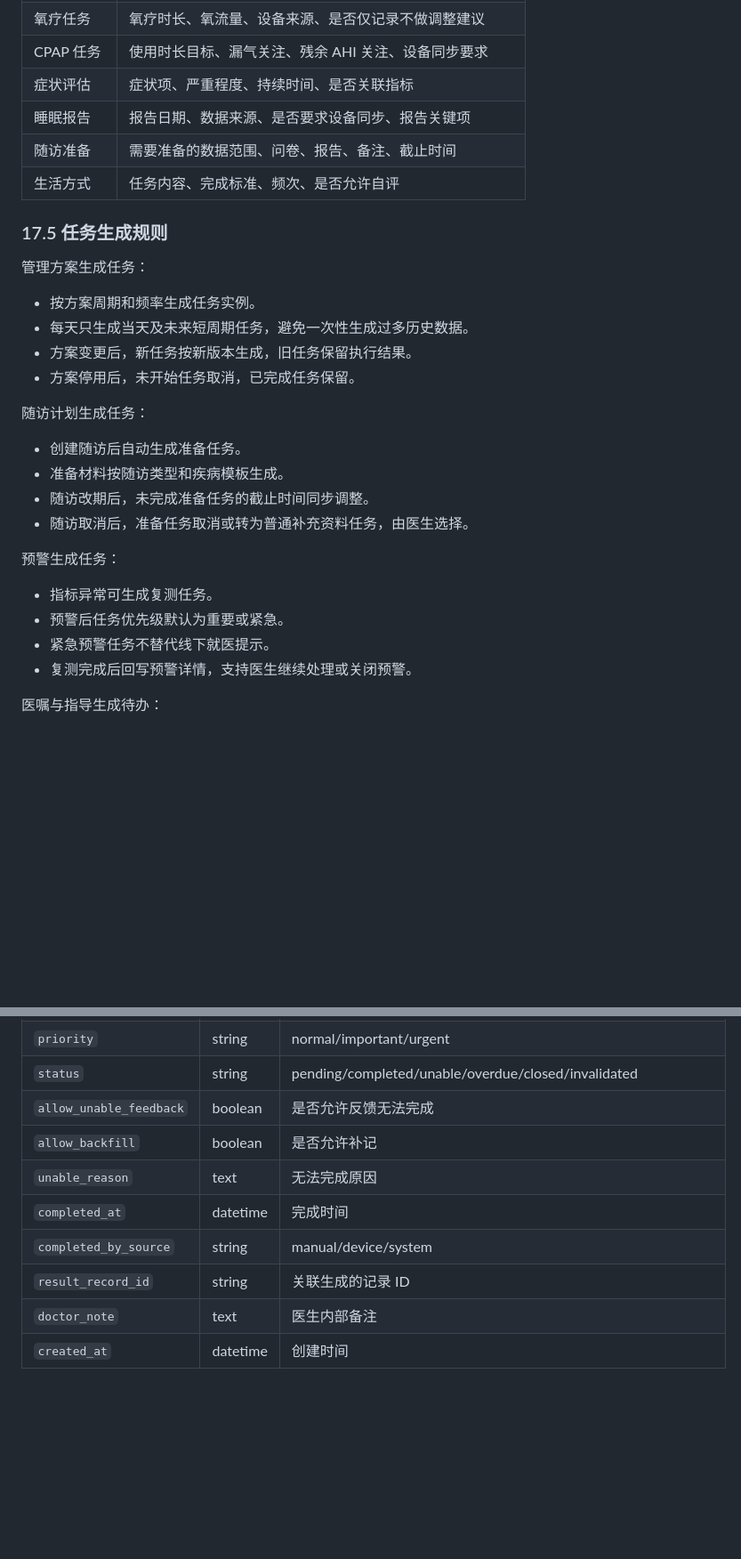
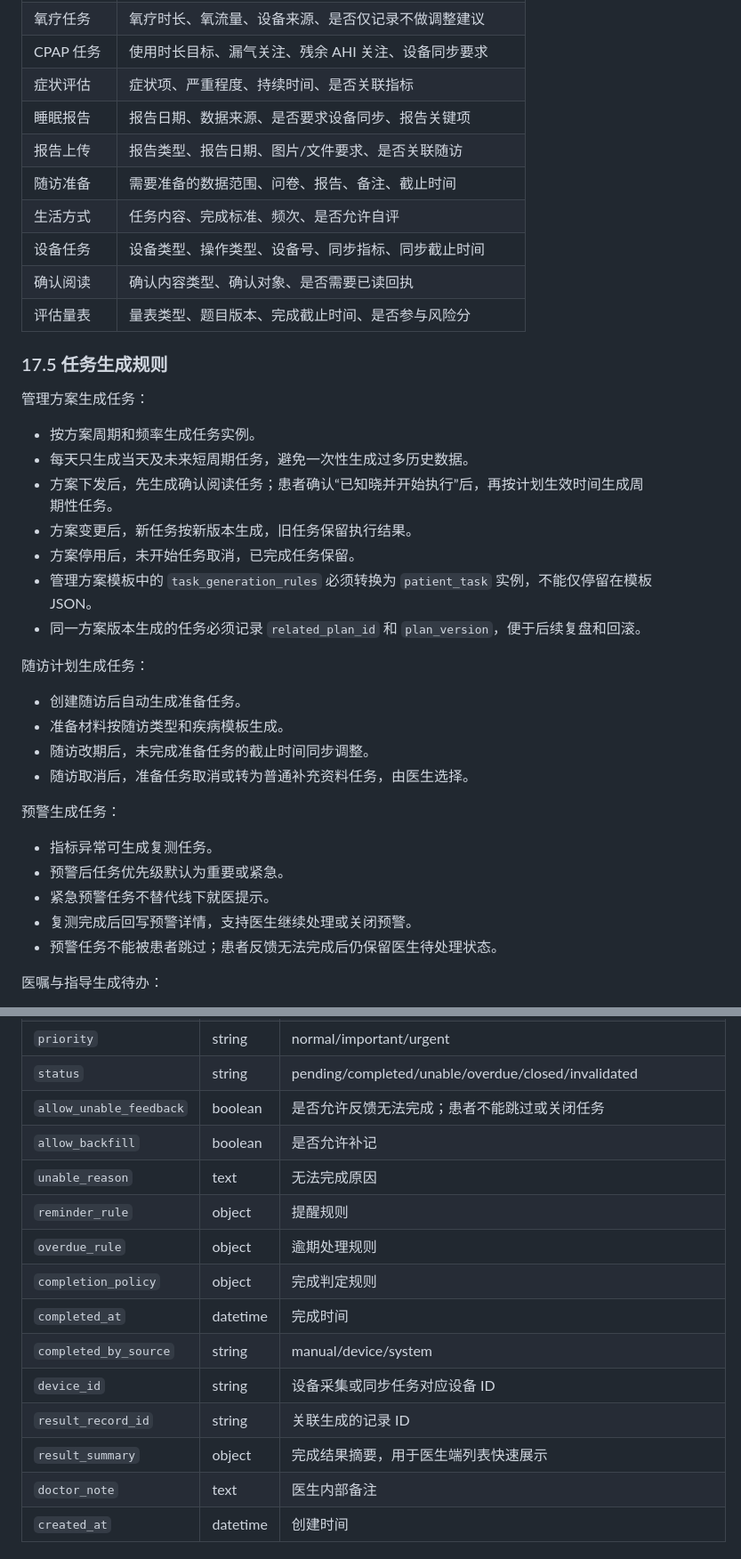
Before and after one commit to supersuperman666/twin, a Markdown page: docs/医生PC端PRD.md, 2 parts joined by grey strips. Shown at 89% size. Drawn GitHub-style; blank space fills up the shorter version.

```diff
--- a/docs/医生PC端PRD.md
+++ b/docs/医生PC端PRD.md
@@ -2045,8 +2056,12 @@ flowchart TD
 | CPAP 任务 | 使用时长目标、漏气关注、残余 AHI 关注、设备同步要求 |
 | 症状评估 | 症状项、严重程度、持续时间、是否关联指标 |
 | 睡眠报告 | 报告日期、数据来源、是否要求设备同步、报告关键项 |
+| 报告上传 | 报告类型、报告日期、图片/文件要求、是否关联随访 |
 | 随访准备 | 需要准备的数据范围、问卷、报告、备注、截止时间 |
 | 生活方式 | 任务内容、完成标准、频次、是否允许自评 |
+| 设备任务 | 设备类型、操作类型、设备号、同步指标、同步截止时间 |
+| 确认阅读 | 确认内容类型、确认对象、是否需要已读回执 |
+| 评估量表 | 量表类型、题目版本、完成截止时间、是否参与风险分 |
 
 ### 17.5 任务生成规则
 
@@ -2054,8 +2069,11 @@ flowchart TD
 
 - 按方案周期和频率生成任务实例。
 - 每天只生成当天及未来短周期任务，避免一次性生成过多历史数据。
+- 方案下发后，先生成确认阅读任务；患者确认“已知晓并开始执行”后，再按计划生效时间生成周期性任务。
 - 方案变更后，新任务按新版本生成，旧任务保留执行结果。
 - 方案停用后，未开始任务取消，已完成任务保留。
+- 管理方案模板中的 `task_generation_rules` 必须转换为 `patient_task` 实例，不能仅停留在模板 JSON。
+- 同一方案版本生成的任务必须记录 `related_plan_id` 和 `plan_version`，便于后续复盘和回滚。
 
 随访计划生成任务：
 
@@ -2070,6 +2088,7 @@ flowchart TD
 - 预警后任务优先级默认为重要或紧急。
 - 紧急预警任务不替代线下就医提示。
 - 复测完成后回写预警详情，支持医生继续处理或关闭预警。
+- 预警任务不能被患者跳过；患者反馈无法完成后仍保留医生待处理状态。
 
 医嘱与指导生成待办：
 
@@ -2561,12 +2616,17 @@ stateDiagram-v2
 | `due_at` | datetime | 截止时间 |
 | `priority` | string | normal/important/urgent |
 | `status` | string | pending/completed/unable/overdue/closed/invalidated |
-| `allow_unable_feedback` | boolean | 是否允许反馈无法完成 |
+| `allow_unable_feedback` | boolean | 是否允许反馈无法完成；患者不能跳过或关闭任务 |
 | `allow_backfill` | boolean | 是否允许补记 |
 | `unable_reason` | text | 无法完成原因 |
+| `reminder_rule` | object | 提醒规则 |
+| `overdue_rule` | object | 逾期处理规则 |
+| `completion_policy` | object | 完成判定规则 |
 | `completed_at` | datetime | 完成时间 |
 | `completed_by_source` | string | manual/device/system |
+| `device_id` | string | 设备采集或同步任务对应设备 ID |
 | `result_record_id` | string | 关联生成的记录 ID |
+| `result_summary` | object | 完成结果摘要，用于医生端列表快速展示 |
 | `doctor_note` | text | 医生内部备注 |
 | `created_at` | datetime | 创建时间 |
 
```
Also changed, not shown: other parts of docs/医生PC端PRD.md (+50 -3 lines).
